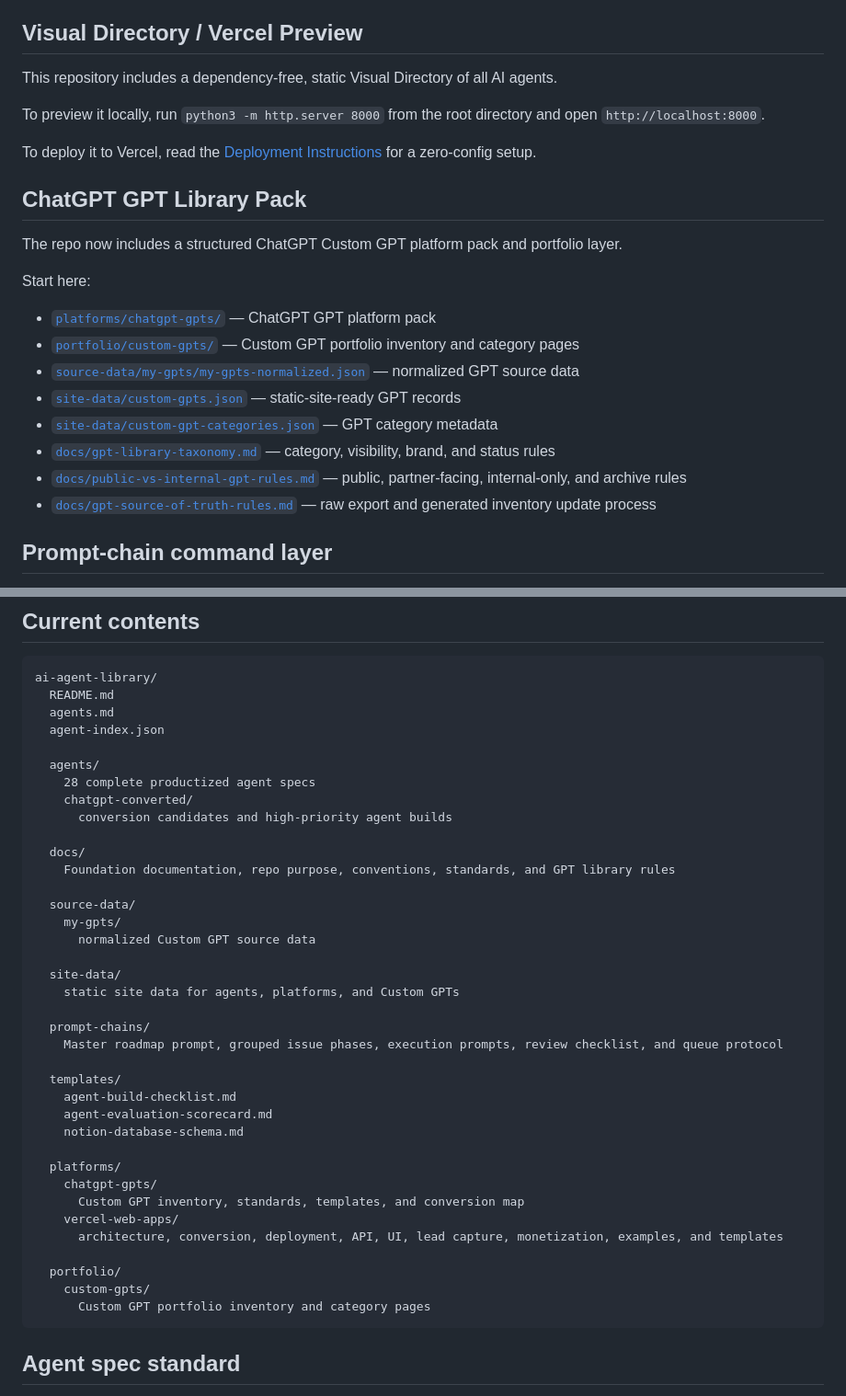
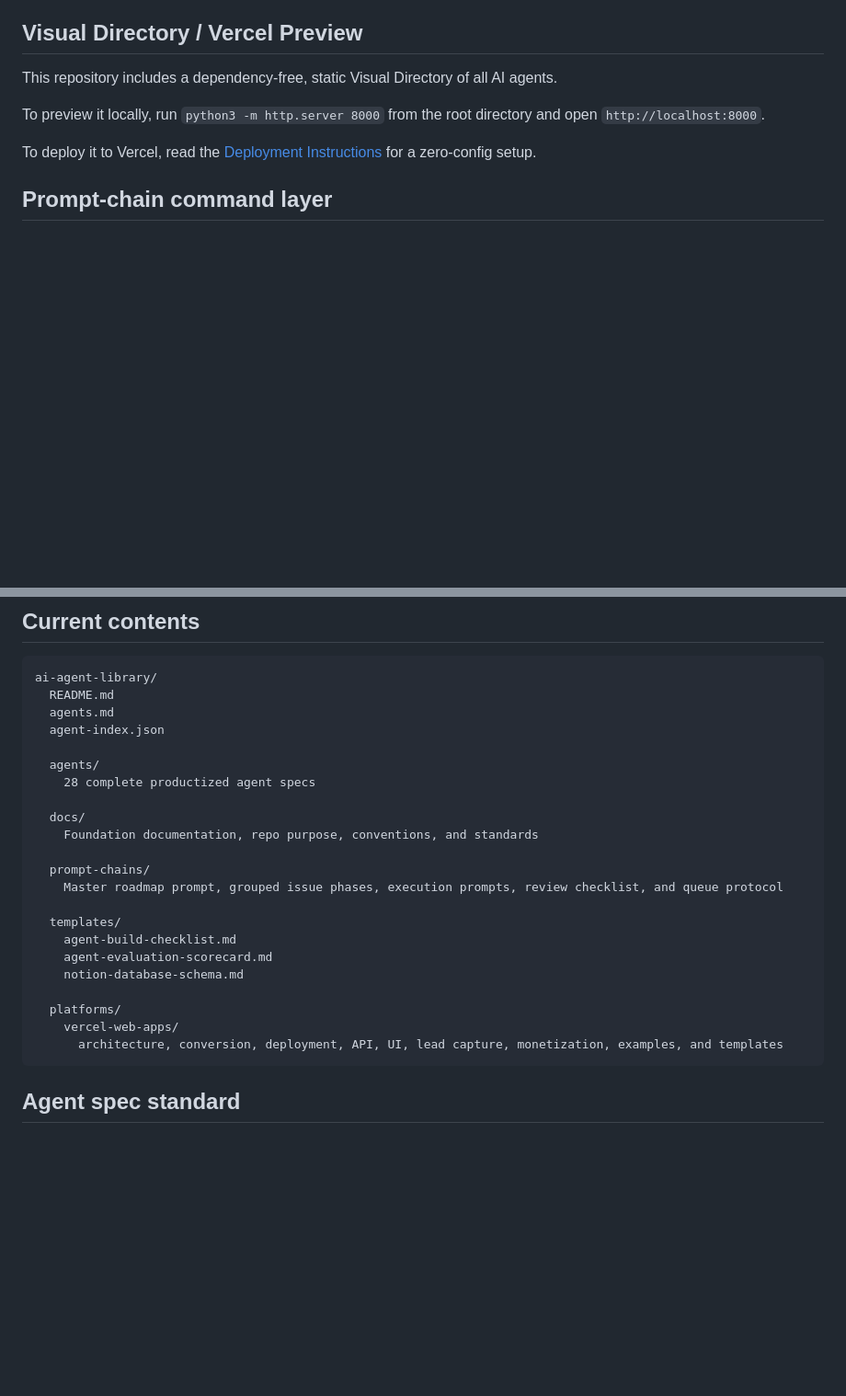
Before and after one commit to JFeimster/ai-agent-library, a Markdown page: README.md, 2 parts joined by grey strips. Shown at 92% size. Drawn GitHub-style; blank space fills up the shorter version.

Commit message:
Resolve README conflict by preserving main README

````diff
--- a/README.md
+++ b/README.md
@@ -24,21 +24,6 @@ To preview it locally, run `python3 -m http.server 8000` from the root directory
 
 To deploy it to Vercel, read the [Deployment Instructions](DEPLOYMENT.md) for a zero-config setup.
 
-## ChatGPT GPT Library Pack
-
-The repo now includes a structured ChatGPT Custom GPT platform pack and portfolio layer.
-
-Start here:
-
-- [`platforms/chatgpt-gpts/`](platforms/chatgpt-gpts/) — ChatGPT GPT platform pack
-- [`portfolio/custom-gpts/`](portfolio/custom-gpts/) — Custom GPT portfolio inventory and category pages
-- [`source-data/my-gpts/my-gpts-normalized.json`](source-data/my-gpts/my-gpts-normalized.json) — normalized GPT source data
-- [`site-data/custom-gpts.json`](site-data/custom-gpts.json) — static-site-ready GPT records
-- [`site-data/custom-gpt-categories.json`](site-data/custom-gpt-categories.json) — GPT category metadata
-- [`docs/gpt-library-taxonomy.md`](docs/gpt-library-taxonomy.md) — category, visibility, brand, and status rules
-- [`docs/public-vs-internal-gpt-rules.md`](docs/public-vs-internal-gpt-rules.md) — public, partner-facing, internal-only, and archive rules
-- [`docs/gpt-source-of-truth-rules.md`](docs/gpt-source-of-truth-rules.md) — raw export and generated inventory update process
-
 ## Prompt-chain command layer
 
 The [`prompt-chains/`](prompt-chains/) folder contains the repo's execution control layer for grouped planning, issue sequencing, Jules prompts, ChatGPT prompts, PR review checklists, and `NEXT_TASK.md` update rules.
@@ -55,18 +40,9 @@ ai-agent-library/
 
   agents/
     28 complete productized agent specs
-    chatgpt-converted/
-      conversion candidates and high-priority agent builds
 
   docs/
-    Foundation documentation, repo purpose, conventions, standards, and GPT library rules
-
-  source-data/
-    my-gpts/
-      normalized Custom GPT source data
-
-  site-data/
-    static site data for agents, platforms, and Custom GPTs
+    Foundation documentation, repo purpose, conventions, and standards
 
   prompt-chains/
     Master roadmap prompt, grouped issue phases, execution prompts, review checklist, and queue protocol
@@ -77,14 +53,8 @@ ai-agent-library/
     notion-database-schema.md
 
   platforms/
-    chatgpt-gpts/
-      Custom GPT inventory, standards, templates, and conversion map
     vercel-web-apps/
       architecture, conversion, deployment, API, UI, lead capture, monetization, examples, and templates
-
-  portfolio/
-    custom-gpts/
-      Custom GPT portfolio inventory and category pages
 ```
 
 ## Agent spec standard
````
Also changed, not shown: other parts of README.md (+2 -1 lines).
